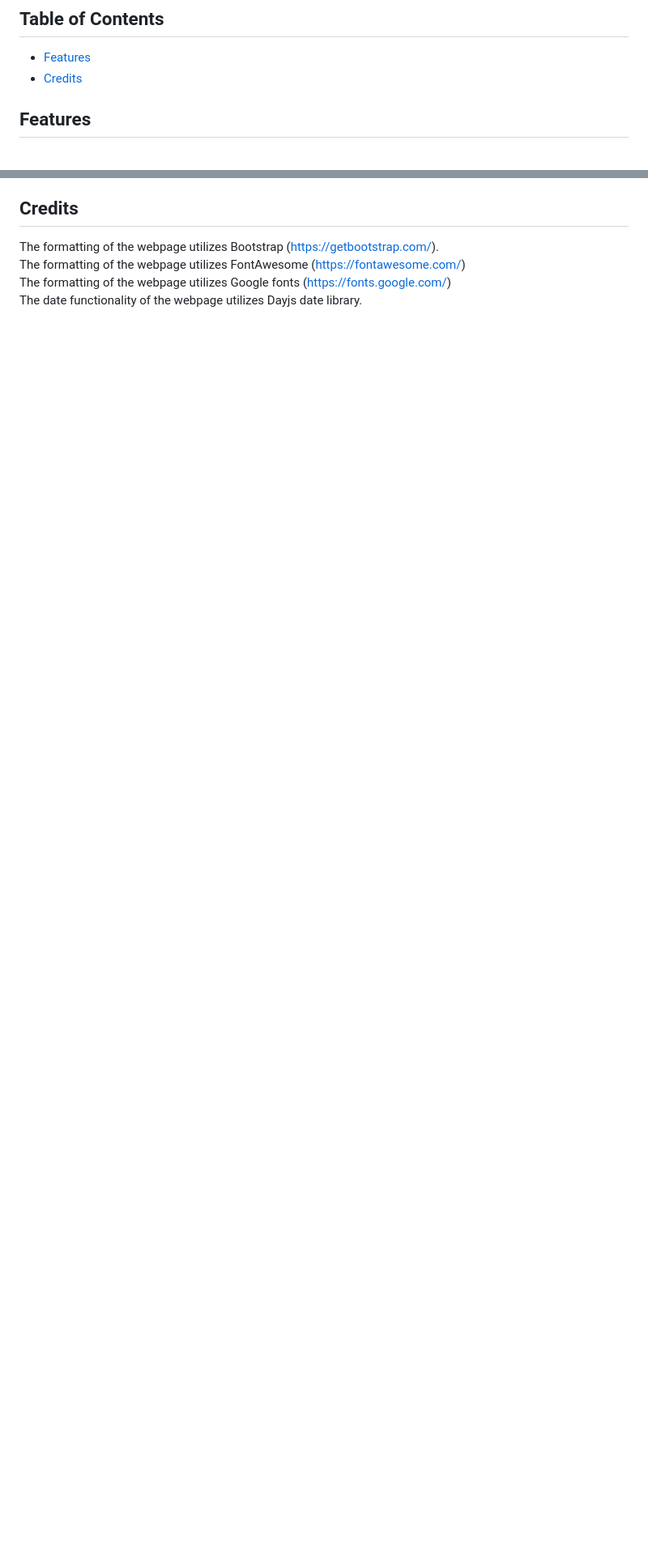
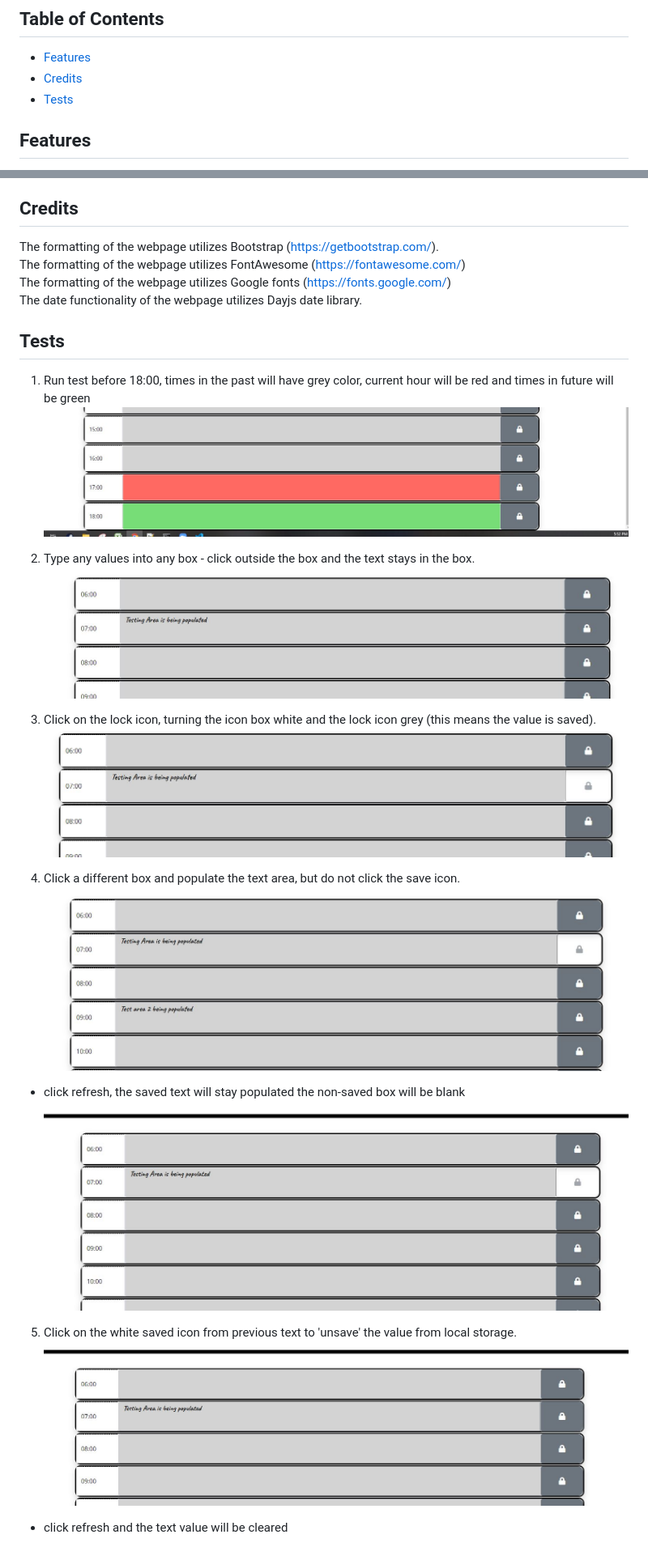
Before and after one commit to brownnicholasj/day_planner, a Markdown page: README.md, 2 parts joined by grey strips. Shown: that part at 81% size. Rendered like a GitHub page; pictures changed too: assets/images/test001.jpg (added), assets/images/test002.jpg (added), assets/images/test003.jpg (added); blank space fills up the shorter version.

Commit message:
Updating readme with tests and images to explain functionality is there and working

```diff
--- a/README.md
+++ b/README.md
@@ -22,6 +22,7 @@ color codes the time.
 
 - [Features](#features)
 - [Credits](#credits)
+- [Tests](#tests)
 
 ## Features
 
@@ -48,3 +49,26 @@ The formatting of the webpage utilizes Bootstrap (https://getbootstrap.com/).
 (https://fontawesome.com/)<br> The formatting of the webpage utilizes Google
 fonts (https://fonts.google.com/)<br> The date functionality of the webpage
 utilizes Dayjs date library.
+
+## Tests
+
+1. Run test before 18:00, times in the past will have grey color, current hour
+   will be red and times in future will be green
+   ![test001](assets/images/test001.jpg)
+
+2. Type any values into any box - click outside the box and the text stays in
+   the box. ![test002](assets/images/test002.jpg)
+
+3. Click on the lock icon, turning the icon box white and the lock icon grey
+   (this means the value is saved). ![test003](assets/images/test003.jpg)
+
+4. Click a different box and populate the text area, but do not click the save
+   icon. ![test004](assets/images/test004.jpg)
+
+- click refresh, the saved text will stay populated the non-saved box will be
+  blank ![test005](assets/images/test005.jpg)
+
+5. Click on the white saved icon from previous text to 'unsave' the value from
+   local storage. ![test006](assets/images/test006.jpg)
+
+- click refresh and the text value will be cleared
```
